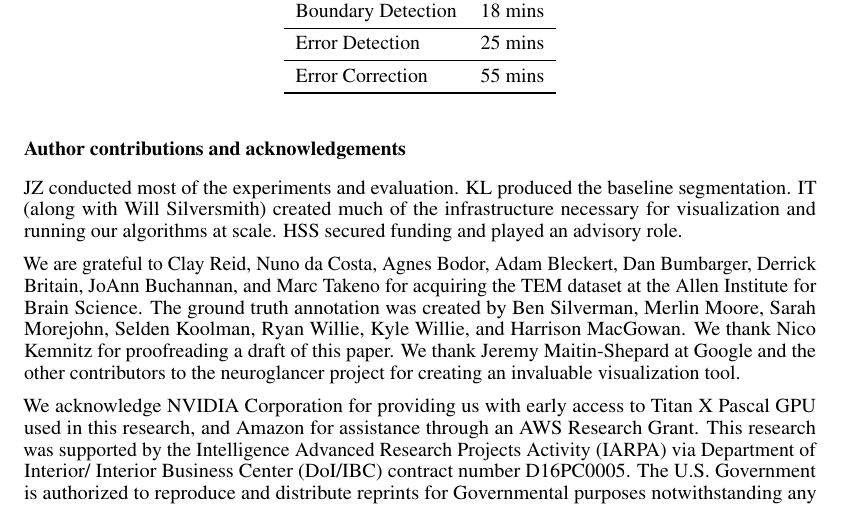
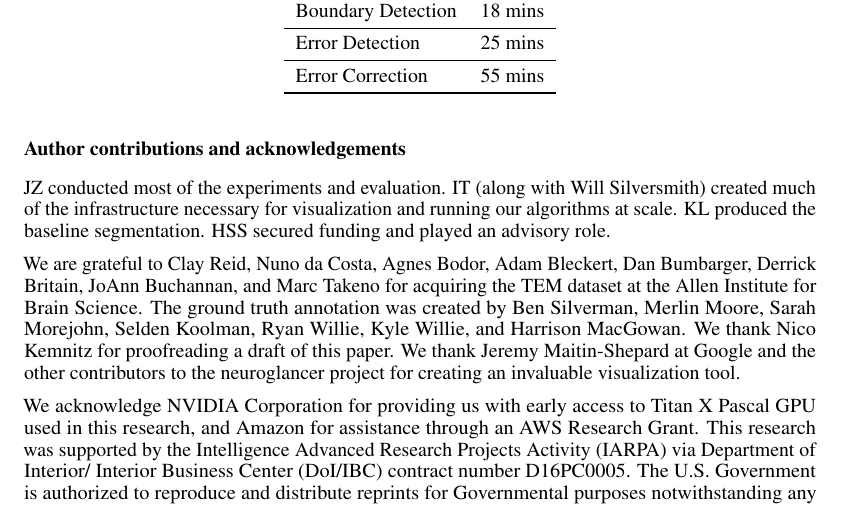
Before and after one commit to seung-lab/yacn, a LaTeX paper (paper/text.tex): part of page 9 of 11, cut so that both start at the same text. Compiled offline with pdfLaTeX.

Commit message:
minor changes

```diff
--- a/paper/text.tex
+++ b/paper/text.tex
@@ -308,9 +308,10 @@ An error detection module has many potential uses beyond the ones presented here
 %Our main novelty relative to their approach is the use of the advice of an error detector to bias flood-filling. While they present their network with a partially reconstructed object and ask for a completion, we present our network with the union of all possibly incorrect segments in a window and ask the network to split out a single object. Since the typical error rate is already low, this ``advice'' on which objects to consider is informative and significantly improves the performance of our flood-filling networks.
 \newpage
 \subsubsection*{Author contributions and acknowledgements}
-JZ conducted most of the experiments and evaluation. KL produced the baseline segmentation. IT (along with
-Will Silversmith) created much of the infrastructure necessary for visualization and running
-our algorithms at scale. HSS secured funding and played an advisory role.
+JZ conducted most of the experiments and evaluation. IT (along with Will
+Silversmith) created much of the infrastructure necessary for visualization and
+running our algorithms at scale. KL produced the baseline segmentation. HSS
+secured funding and played an advisory role.
 
 We are grateful to Clay Reid, Nuno da Costa, Agnes Bodor, Adam Bleckert, Dan Bumbarger, Derrick Britain, JoAnn Buchannan, and Marc Takeno for acquiring the TEM dataset at the Allen Institute for Brain Science.
 The ground truth annotation was created by Ben Silverman, Merlin Moore, Sarah Morejohn, Selden Koolman, Ryan Willie, Kyle Willie, and Harrison MacGowan.
```
Also changed, not shown: paper/appendices.tex (+5 -1 lines).
